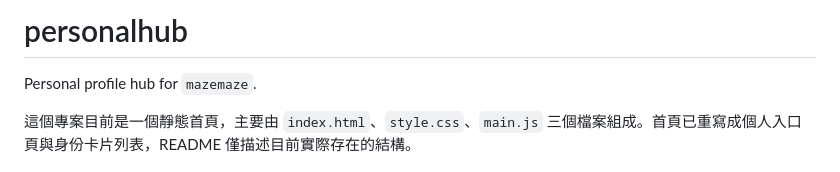
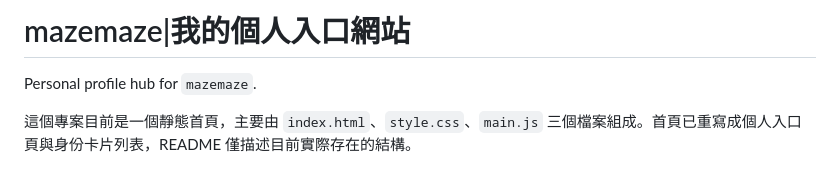
Before and after one commit to bext1998/personalhub, a Markdown page: README.md, the part around the change. GitHub-like rendering.

Commit message:
Change project name and update README content
Updated project title and description in README.

```diff
--- a/README.md
+++ b/README.md
@@ -1,4 +1,4 @@
-# personalhub
+# mazemaze|我的個人入口網站
 
 Personal profile hub for `mazemaze`.
 
```
